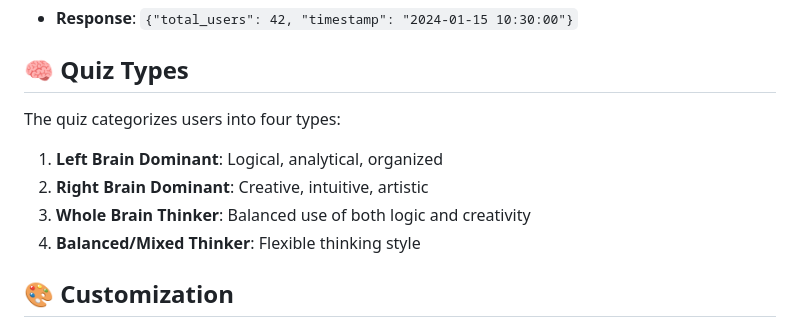
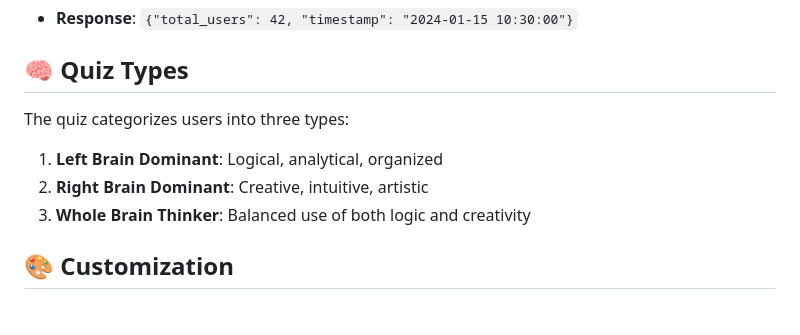
Before and after one commit to Swaran4/brain-style-full-stack, a Markdown page: README.md, the part around the change. Rendered like a GitHub page.

```diff
--- a/README.md
+++ b/README.md
@@ -84,12 +84,12 @@ Get quiz statistics
 
 ## 🧠 Quiz Types
 
-The quiz categorizes users into four types:
+The quiz categorizes users into three types:
 
 1. **Left Brain Dominant**: Logical, analytical, organized
 2. **Right Brain Dominant**: Creative, intuitive, artistic
 3. **Whole Brain Thinker**: Balanced use of both logic and creativity
-4. **Balanced/Mixed Thinker**: Flexible thinking style
+
 
 ## 🎨 Customization
 
```
